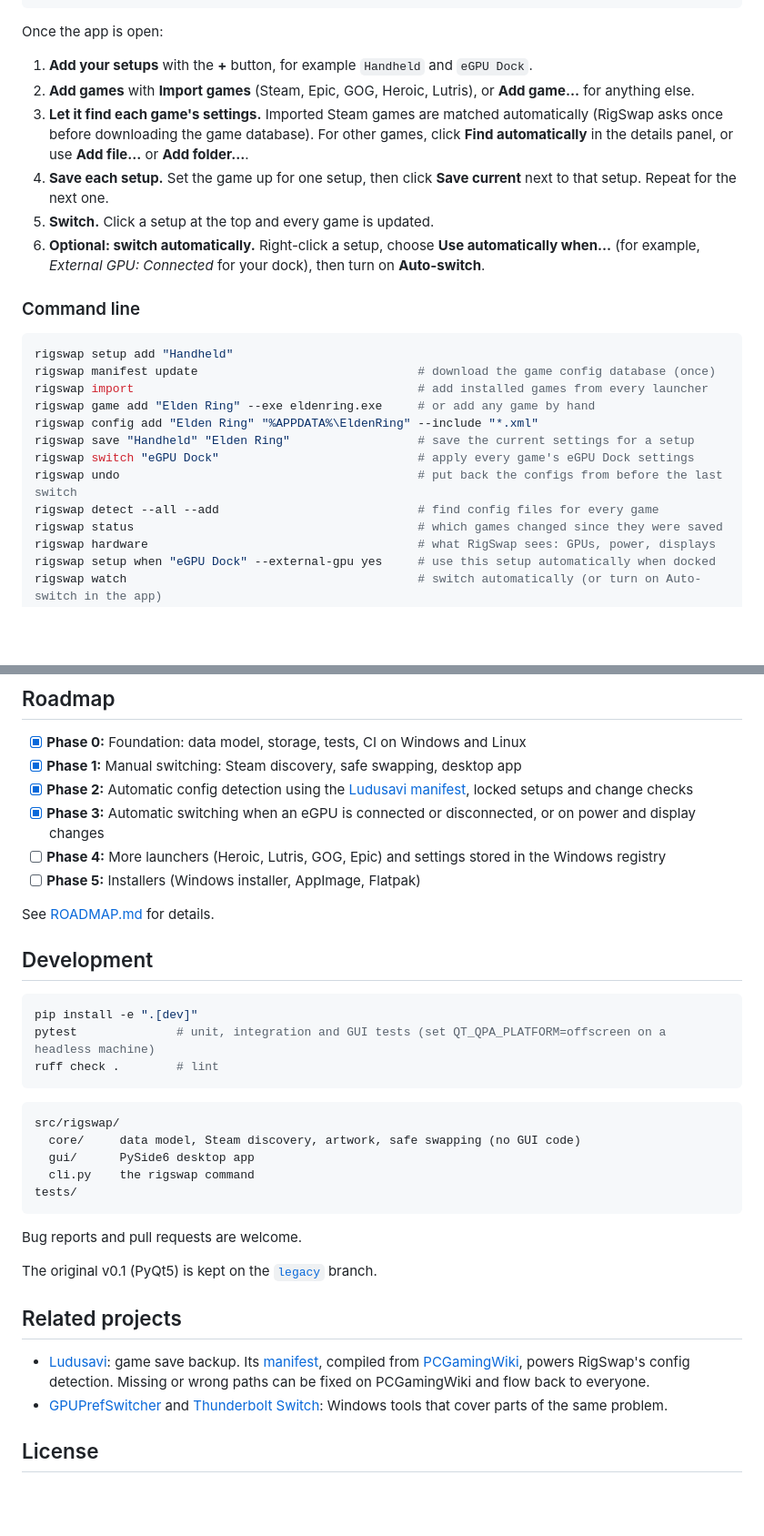
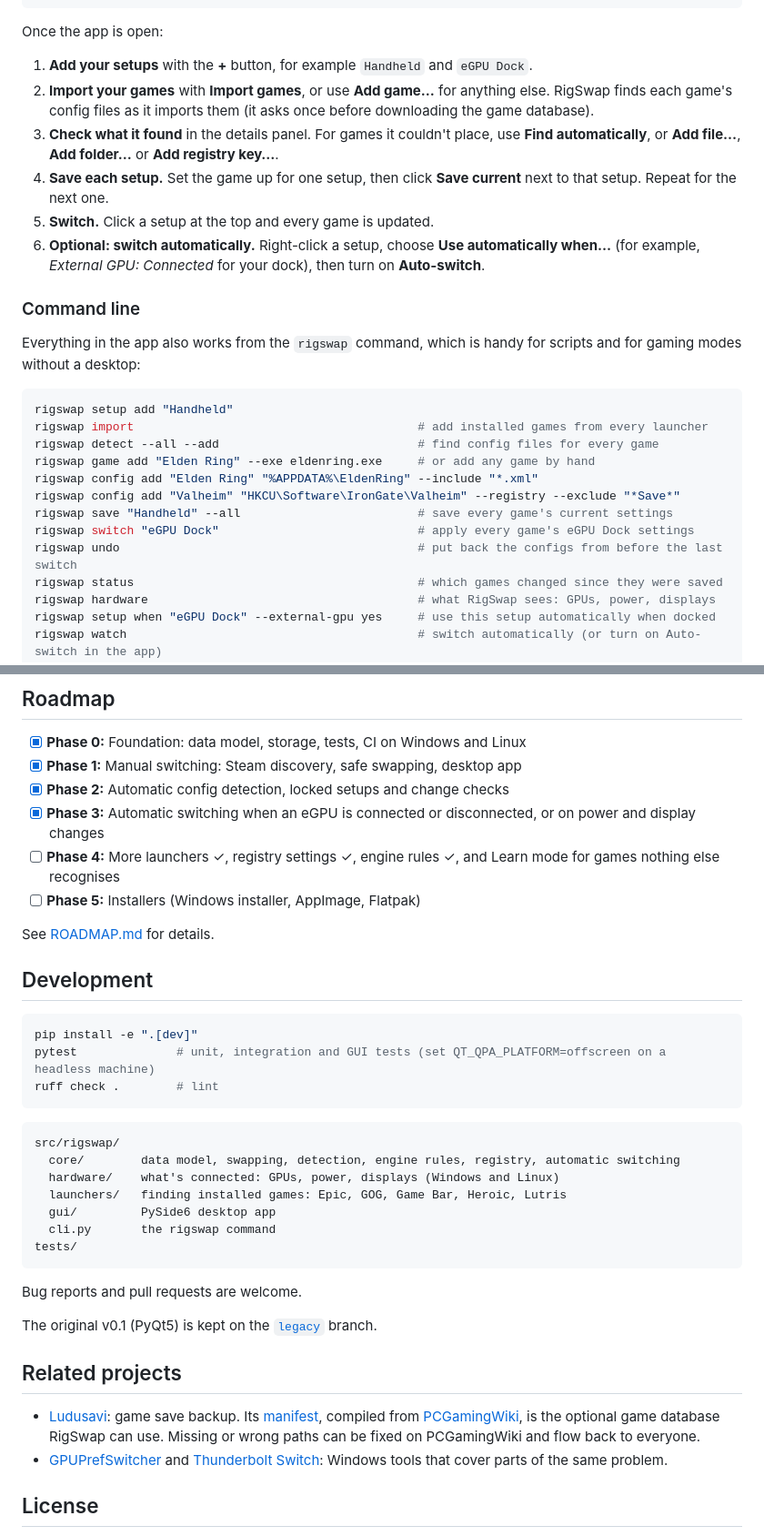
Before and after one commit to QPfixxy/QPs-Graphics-Manager, a Markdown page: README.md, 2 parts joined by grey strips. Shown at 91% size. GitHub-like rendering; blank space fills up the shorter version.

````diff
--- a/README.md
+++ b/README.md
@@ -73,24 +75,26 @@ rigswap gui
 Once the app is open:
 
 1. **Add your setups** with the **+** button, for example `Handheld` and `eGPU Dock`.
-2. **Add games** with **Import games** (Steam, Epic, GOG, Heroic, Lutris), or **Add game…** for anything else.
-3. **Let it find each game's settings.** Imported Steam games are matched automatically (RigSwap asks once before downloading the game database). For other games, click **Find automatically** in the details panel, or use **Add file…** or **Add folder…**.
+2. **Import your games** with **Import games**, or use **Add game…** for anything else. RigSwap finds each game's config files as it imports them (it asks once before downloading the game database).
+3. **Check what it found** in the details panel. For games it couldn't place, use **Find automatically**, or **Add file…**, **Add folder…** or **Add registry key…**.
 4. **Save each setup.** Set the game up for one setup, then click **Save current** next to that setup. Repeat for the next one.
 5. **Switch.** Click a setup at the top and every game is updated.
 6. **Optional: switch automatically.** Right-click a setup, choose **Use automatically when…** (for example, *External GPU: Connected* for your dock), then turn on **Auto-switch**.
 
 ### Command line
 
+Everything in the app also works from the `rigswap` command, which is handy for scripts and for gaming modes without a desktop:
+
 ```bash
 rigswap setup add "Handheld"
-rigswap manifest update                               # download the game config database (once)
 rigswap import                                        # add installed games from every launcher
+rigswap detect --all --add                            # find config files for every game
 rigswap game add "Elden Ring" --exe eldenring.exe     # or add any game by hand
 rigswap config add "Elden Ring" "%APPDATA%\EldenRing" --include "*.xml"
-rigswap save "Handheld" "Elden Ring"                  # save the current settings for a setup
+rigswap config add "Valheim" "HKCU\Software\IronGate\Valheim" --registry --exclude "*Save*"
+rigswap save "Handheld" --all                         # save every game's current settings
 rigswap switch "eGPU Dock"                            # apply every game's eGPU Dock settings
 rigswap undo                                          # put back the configs from before the last switch
-rigswap detect --all --add                            # find config files for every game
 rigswap status                                        # which games changed since they were saved
 rigswap hardware                                      # what RigSwap sees: GPUs, power, displays
 rigswap setup when "eGPU Dock" --external-gpu yes     # use this setup automatically when docked
@@ -113,9 +117,9 @@ Set `RIGSWAP_DATA_DIR` to use a different folder.
 
 - [x] **Phase 0:** Foundation: data model, storage, tests, CI on Windows and Linux
 - [x] **Phase 1:** Manual switching: Steam discovery, safe swapping, desktop app
-- [x] **Phase 2:** Automatic config detection using the [Ludusavi manifest](https://github.com/mtkennerly/ludusavi-manifest), locked setups and change checks
+- [x] **Phase 2:** Automatic config detection, locked setups and change checks
 - [x] **Phase 3:** Automatic switching when an eGPU is connected or disconnected, or on power and display changes
-- [ ] **Phase 4:** More launchers (Heroic, Lutris, GOG, Epic) and settings stored in the Windows registry
+- [ ] **Phase 4:** More launchers ✓, registry settings ✓, engine rules ✓, and Learn mode for games nothing else recognises
 - [ ] **Phase 5:** Installers (Windows installer, AppImage, Flatpak)
 
 See [ROADMAP.md](ROADMAP.md) for details.
@@ -130,9 +134,11 @@ ruff check .        # lint
 
 ```
 src/rigswap/
-  core/     data model, Steam discovery, artwork, safe swapping (no GUI code)
-  gui/      PySide6 desktop app
-  cli.py    the rigswap command
+  core/        data model, swapping, detection, engine rules, registry, automatic switching
+  hardware/    what's connected: GPUs, power, displays (Windows and Linux)
+  launchers/   finding installed games: Epic, GOG, Game Bar, Heroic, Lutris
+  gui/         PySide6 desktop app
+  cli.py       the rigswap command
 tests/
 ```
 
@@ -142,7 +148,7 @@ The original v0.1 (PyQt5) is kept on the [`legacy`](https://github.com/QPfixxy/R
 
 ## Related projects
 
-- [Ludusavi](https://github.com/mtkennerly/ludusavi): game save backup. Its [manifest](https://github.com/mtkennerly/ludusavi-manifest), compiled from [PCGamingWiki](https://www.pcgamingwiki.com/), powers RigSwap's config detection. Missing or wrong paths can be fixed on PCGamingWiki and flow back to everyone.
+- [Ludusavi](https://github.com/mtkennerly/ludusavi): game save backup. Its [manifest](https://github.com/mtkennerly/ludusavi-manifest), compiled from [PCGamingWiki](https://www.pcgamingwiki.com/), is the optional game database RigSwap can use. Missing or wrong paths can be fixed on PCGamingWiki and flow back to everyone.
 - [GPUPrefSwitcher](https://github.com/sharpjd/GPUPrefSwitcher) and [Thunderbolt Switch](https://github.com/Valkirie/Thunderbolt-Switch): Windows tools that cover parts of the same problem.
 
 ## License
````
Also changed, not shown: other parts of README.md (+20 -18 lines), ROADMAP.md (+7 -6 lines), docs/images/folder-files.png, 8 other files.
